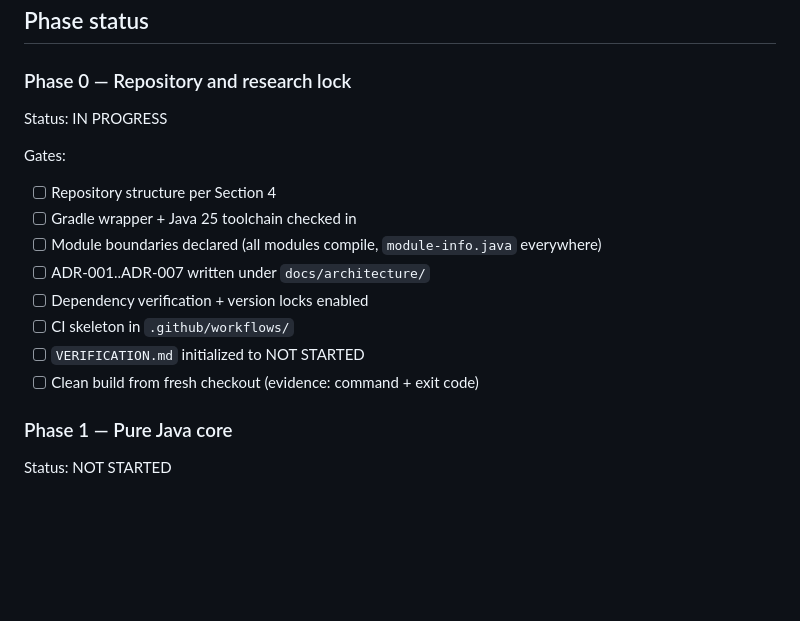
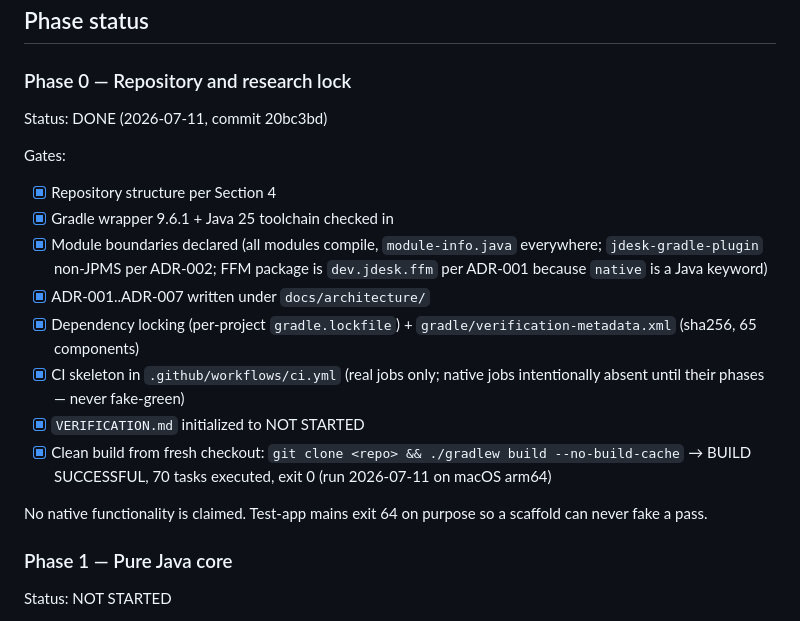
Before and after one commit to tuanworlddev/jdesk, a Markdown page: IMPLEMENTATION_STATUS.md, the part around the change. Rendered like a GitHub page; blank space fills up the shorter version.

Commit message:
Phase 0 complete: fresh-checkout build gate passed
Co-Authored-By: Claude Fable 5 <noreply@anthropic.com>

```diff
--- a/IMPLEMENTATION_STATUS.md
+++ b/IMPLEMENTATION_STATUS.md
@@ -30,17 +30,19 @@ Machine-generated evidence rules (Section 18) apply to every `VERIFIED-*` claim.
 ## Phase status
 
 ### Phase 0 — Repository and research lock
-Status: IN PROGRESS
+Status: DONE (2026-07-11, commit 20bc3bd)
 
 Gates:
-- [ ] Repository structure per Section 4
-- [ ] Gradle wrapper + Java 25 toolchain checked in
-- [ ] Module boundaries declared (all modules compile, `module-info.java` everywhere)
-- [ ] ADR-001..ADR-007 written under `docs/architecture/`
-- [ ] Dependency verification + version locks enabled
-- [ ] CI skeleton in `.github/workflows/`
-- [ ] `VERIFICATION.md` initialized to NOT STARTED
-- [ ] Clean build from fresh checkout (evidence: command + exit code)
+- [x] Repository structure per Section 4
+- [x] Gradle wrapper 9.6.1 + Java 25 toolchain checked in
+- [x] Module boundaries declared (all modules compile, `module-info.java` everywhere; `jdesk-gradle-plugin` non-JPMS per ADR-002; FFM package is `dev.jdesk.ffm` per ADR-001 because `native` is a Java keyword)
+- [x] ADR-001..ADR-007 written under `docs/architecture/`
+- [x] Dependency locking (per-project `gradle.lockfile`) + `gradle/verification-metadata.xml` (sha256, 65 components)
+- [x] CI skeleton in `.github/workflows/ci.yml` (real jobs only; native jobs intentionally absent until their phases — never fake-green)
+- [x] `VERIFICATION.md` initialized to NOT STARTED
+- [x] Clean build from fresh checkout: `git clone <repo> && ./gradlew build --no-build-cache` → BUILD SUCCESSFUL, 70 tasks executed, exit 0 (run 2026-07-11 on macOS arm64)
+
+No native functionality is claimed. Test-app mains exit 64 on purpose so a scaffold can never fake a pass.
 
 ### Phase 1 — Pure Java core
 Status: NOT STARTED
```
